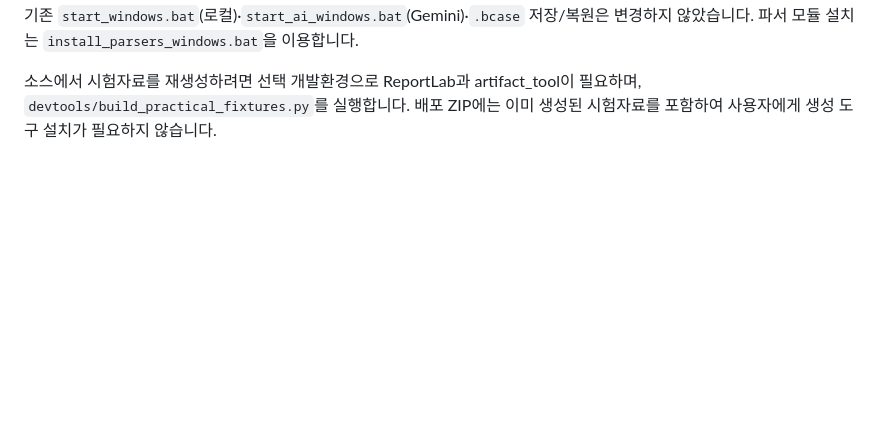
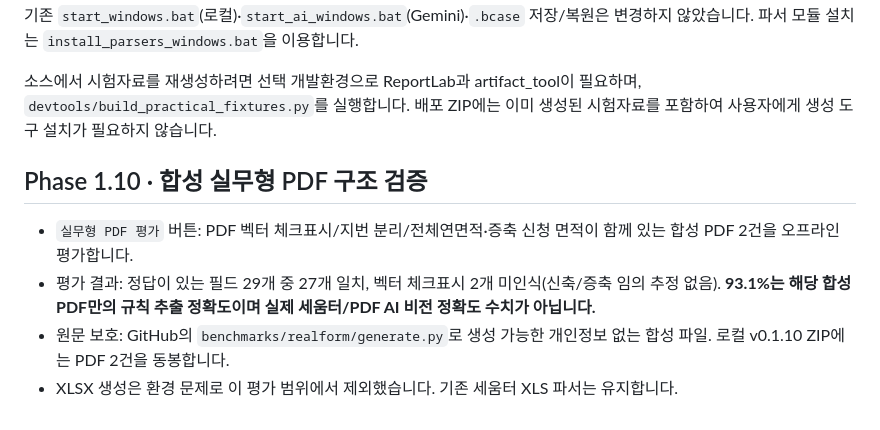
Before and after one commit to smile7962/building-permit-review-agent, a Markdown page: README.md, the part around the change. Rendered like a GitHub page; blank space fills up the shorter version.

Commit message:
Document realistic PDF benchmark metrics, limitations and reproducibility

```diff
--- a/README.md
+++ b/README.md
@@ -234,3 +234,10 @@ Gemini에 전송하지 않으므로 **비전 OCR 평가가 아닙니다**. 규
 소스에서 시험자료를 재생성하려면 선택 개발환경으로 ReportLab과 artifact_tool이
 필요하며, `devtools/build_practical_fixtures.py`를 실행합니다. 배포 ZIP에는
 이미 생성된 시험자료를 포함하여 사용자에게 생성 도구 설치가 필요하지 않습니다.
+
+## Phase 1.10 · 합성 실무형 PDF 구조 검증
+
+- `실무형 PDF 평가` 버튼: PDF 벡터 체크표시/지번 분리/전체연면적·증축 신청 면적이 함께 있는 합성 PDF 2건을 오프라인 평가합니다.
+- 평가 결과: 정답이 있는 필드 29개 중 27개 일치, 벡터 체크표시 2개 미인식(신축/증축 임의 추정 없음). **93.1%는 해당 합성 PDF만의 규칙 추출 정확도이며 실제 세움터/PDF AI 비전 정확도 수치가 아닙니다.**
+- 원문 보호: GitHub의 `benchmarks/realform/generate.py`로 생성 가능한 개인정보 없는 합성 파일. 로컬 v0.1.10 ZIP에는 PDF 2건을 동봉합니다.
+- XLSX 생성은 환경 문제로 이 평가 범위에서 제외했습니다. 기존 세움터 XLS 파서는 유지합니다.
```
